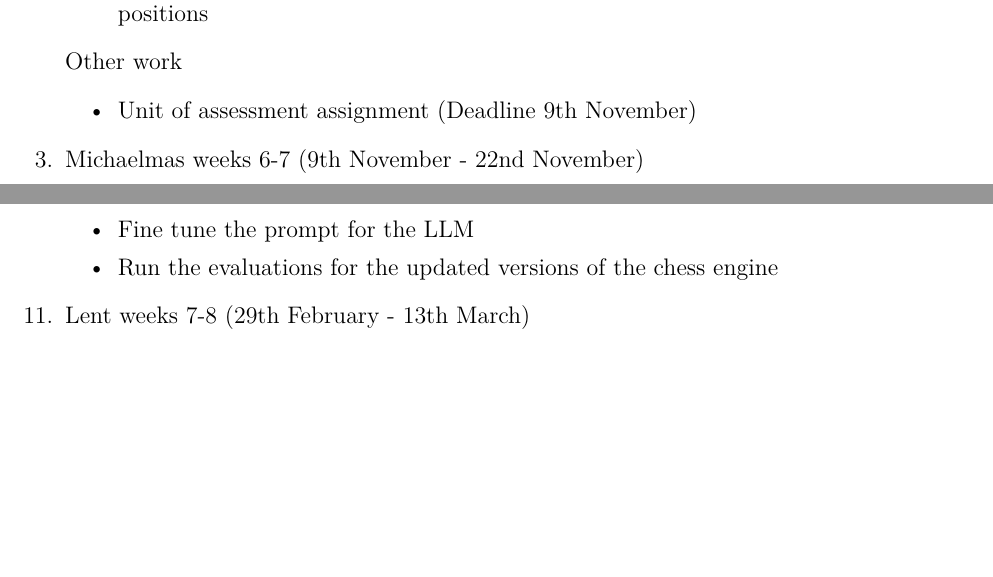
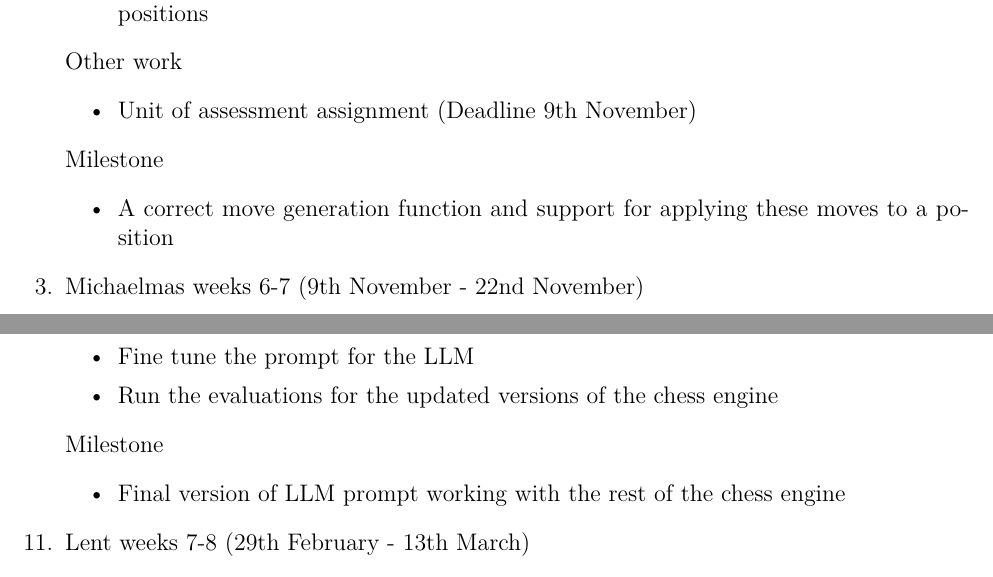
Before and after one commit to KaiTS123/explainable-chess, a LaTeX document (Proposal/proposal-phase-2.tex): two parts of pages 4 and 5 of 6 before the commit and two parts of pages 4 and 5 of 7 after it, joined at a grey line, cut so that both start at the same text, the shorter picture padded with empty space. The pictures show the PDF file Proposal/proposal-phase-2.pdf that the author committed with the source.

Commit message:
Final phase 3 proposal draft

```diff
--- a/Proposal/proposal-phase-2.tex
+++ b/Proposal/proposal-phase-2.tex
@@ -99,6 +99,10 @@ I have an understanding of the algorithms that I will be using for the engine, f
     \begin{itemize}
         \item Unit of assessment assignment (Deadline 9th November)
     \end{itemize}
+    Milestone
+    \begin{itemize}
+        \item A correct move generation function and support for applying these moves to a position
+    \end{itemize}
 
     \item Michaelmas weeks 6-7 (9th November - 22nd November)
     \begin{itemize}
@@ -120,6 +124,10 @@ I have an understanding of the algorithms that I will be using for the engine, f
     \begin{itemize}
         \item Unit of assessment assignment (Deadline 1st December)
     \end{itemize}
+    Milestone
+    \begin{itemize}
+        \item Chess engine using updated evaluation function
+    \end{itemize}
 
     \item Christmas Vacation weeks 2-3 (7th December - 20th December)
     \begin{itemize}
@@ -135,6 +143,10 @@ I have an understanding of the algorithms that I will be using for the engine, f
     \begin{itemize}
         \item Evaluate the chess engine against other chess engines in order to estimate its ELO
         \item Evaluate the explanations by testing the engine on a puzzle with known tactical or strategic themes, to see if the engine is able to identify them correctly
+    \end{itemize}
+    Milestone
+    \begin{itemize}
+        \item Completed evaluation of the core chess engine
     \end{itemize}
 
     \item Christmas Vacation weeks 6-7 (4th January - 17th January)
@@ -176,6 +188,10 @@ I have an understanding of the algorithms that I will be using for the engine, f
         \item Fine tune the prompt for the LLM
         \item Run the evaluations for the updated versions of the chess engine
     \end{itemize}
+    Milestone
+    \begin{itemize}
+        \item Final version of LLM prompt working with the rest of the chess engine
+    \end{itemize}
 
     \item Lent weeks 7-8 (29th February - 13th March)
     \begin{itemize}
```
Also changed, not shown: Proposal/proposal-phase-2.pdf, Proposal/proposal-phase-2.tex (8 more changed lines).
